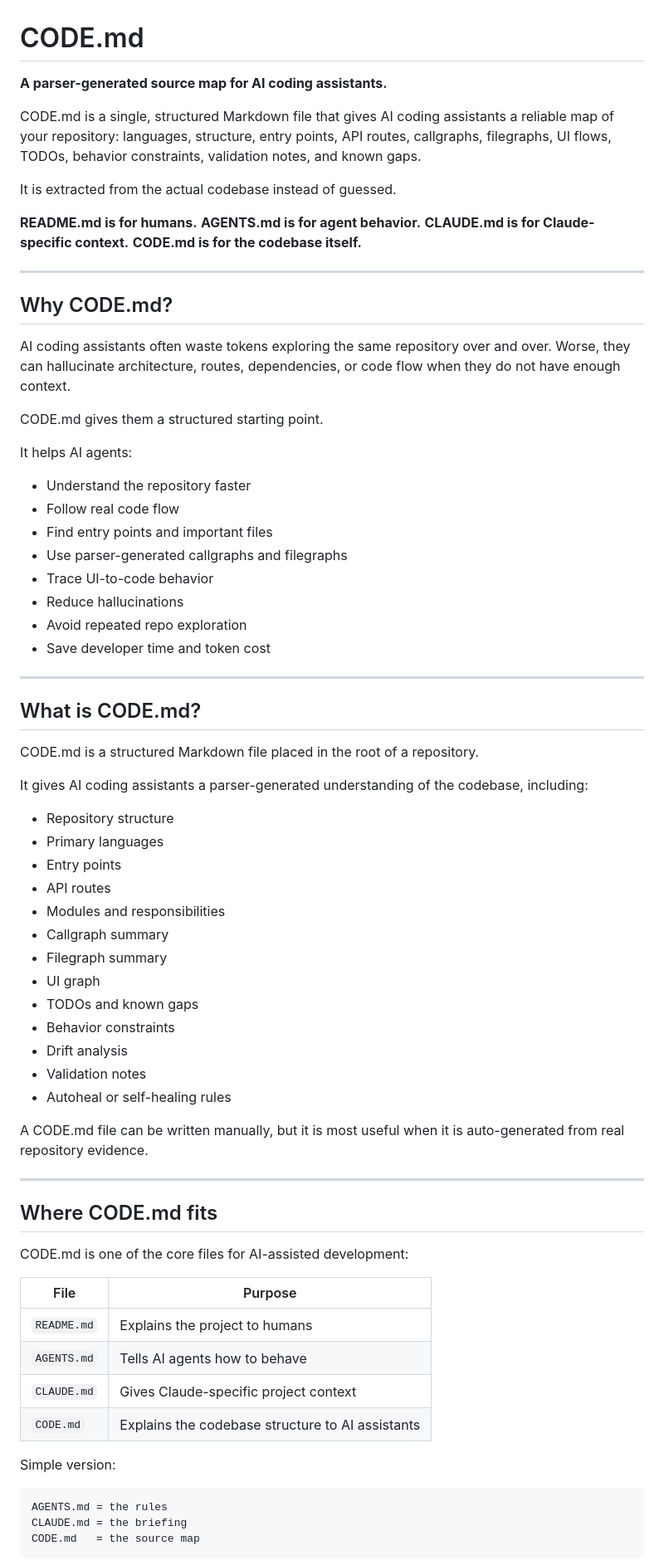
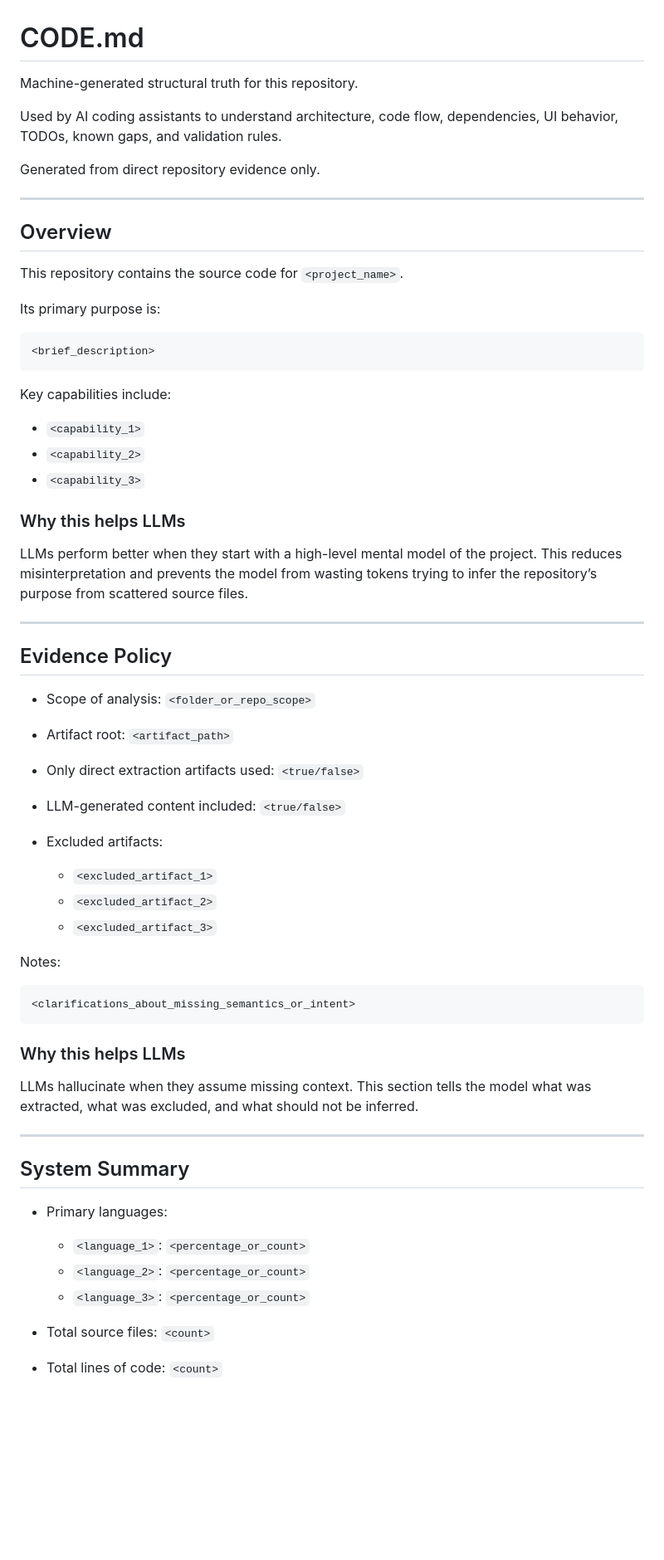
Before and after one commit to codemd-dev/CODE.md, a Markdown page: CODE.md, the part around one of its changes. Shown at 83% size. Drawn GitHub-style; blank space fills up the shorter version.

````diff
--- a/CODE.md
+++ b/CODE.md
@@ -1,77 +1,68 @@
 # CODE.md
 
-**A parser-generated source map for AI coding assistants.**
+Machine-generated structural truth for this repository.
 
-CODE.md is a single, structured Markdown file that gives AI coding assistants a reliable map of your repository: languages, structure, entry points, API routes, callgraphs, filegraphs, UI flows, TODOs, behavior constraints, validation notes, and known gaps.
+Used by AI coding assistants to understand architecture, code flow, dependencies, UI behavior, TODOs, known gaps, and validation rules.
 
-It is extracted from the actual codebase instead of guessed.
-
-**README.md is for humans.**
-**AGENTS.md is for agent behavior.**
-**CLAUDE.md is for Claude-specific context.**
-**CODE.md is for the codebase itself.**
+Generated from direct repository evidence only.
 
 ---
 
-## Why CODE.md?
+## Overview
 
-AI coding assistants often waste tokens exploring the same repository over and over. Worse, they can hallucinate architecture, routes, dependencies, or code flow when they do not have enough context.
+This repository contains the source code for `<project_name>`.
 
-CODE.md gives them a structured starting point.
+Its primary purpose is:
 
-It helps AI agents:
+```text
+<brief_description>
+```
 
-* Understand the repository faster
-* Follow real code flow
-* Find entry points and important files
-* Use parser-generated callgraphs and filegraphs
-* Trace UI-to-code behavior
-* Reduce hallucinations
-* Avoid repeated repo exploration
-* Save developer time and token cost
+Key capabilities include:
+
+* `<capability_1>`
+* `<capability_2>`
+* `<capability_3>`
+
+### Why this helps LLMs
+
+LLMs perform better when they start with a high-level mental model of the project. This reduces misinterpretation and prevents the model from wasting tokens trying to infer the repository’s purpose from scattered source files.
 
 ---
 
-## What is CODE.md?
+## Evidence Policy
 
-CODE.md is a structured Markdown file placed in the root of a repository.
+* Scope of analysis: `<folder_or_repo_scope>`
+* Artifact root: `<artifact_path>`
+* Only direct extraction artifacts used: `<true/false>`
+* LLM-generated content included: `<true/false>`
+* Excluded artifacts:
 
-It gives AI coding assistants a parser-generated understanding of the codebase, including:
+  * `<excluded_artifact_1>`
+  * `<excluded_artifact_2>`
+  * `<excluded_artifact_3>`
 
-* Repository structure
-* Primary languages
-* Entry points
-* API routes
-* Modules and responsibilities
-* Callgraph summary
-* Filegraph summary
-* UI graph
-* TODOs and known gaps
-* Behavior constraints
-* Drift analysis
-* Validation notes
-* Autoheal or self-healing rules
+Notes:
 
-A CODE.md file can be written manually, but it is most useful when it is auto-generated from real repository evidence.
+```text
+<clarifications_about_missing_semantics_or_intent>
+```
+
+### Why this helps LLMs
+
+LLMs hallucinate when they assume missing context. This section tells the model what was extracted, what was excluded, and what should not be inferred.
 
 ---
 
-## Where CODE.md fits
+## System Summary
 
-CODE.md is one of the core files for AI-assisted development:
+* Primary languages:
 
-| File        | Purpose                                          |
-| ----------- | ------------------------------------------------ |
-| `README.md` | Explains the project to humans                   |
-| `AGENTS.md` | Tells AI agents how to behave                    |
-| `CLAUDE.md` | Gives Claude-specific project context            |
-| `CODE.md`   | Explains the codebase structure to AI assistants |
+  * `<language_1>`: `<percentage_or_count>`
+  * `<language_2>`: `<percentage_or_count>`
+  * `<language_3>`: `<percentage_or_count>`
 
-Simple version:
+* Total source files: `<count>`
 
-```text
-AGENTS.md = the rules
-CLAUDE.md = the briefing
-CODE.md   = the source map
-```
+* Total lines of code: `<count>`
 
````
Also changed, not shown: other parts of CODE.md (+317 -27 lines).
